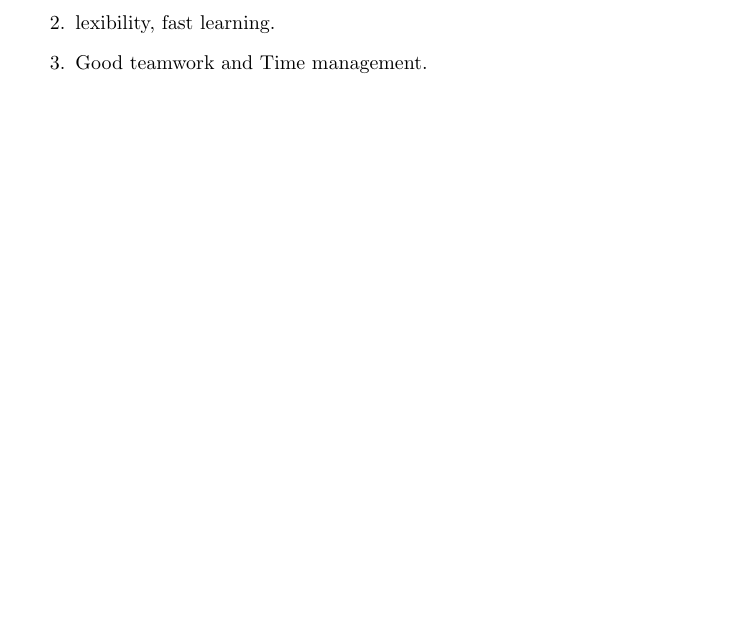
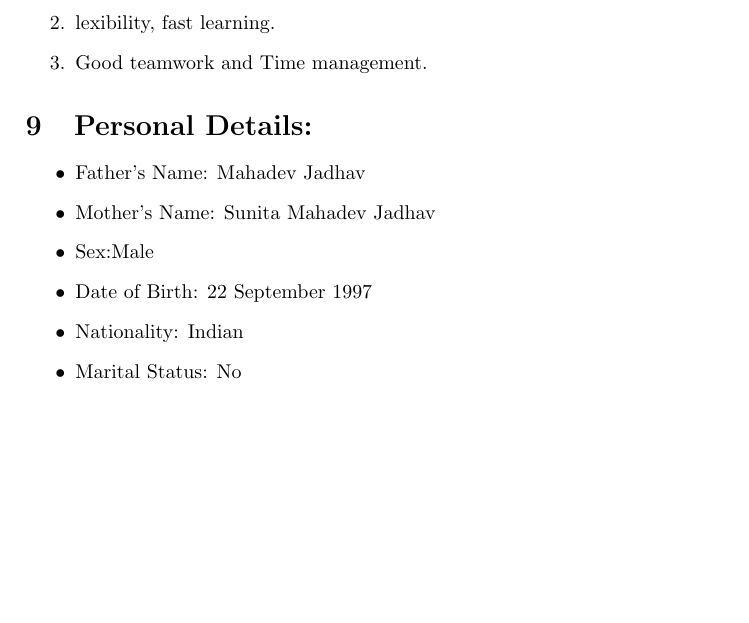
Before and after one commit to sachin2204/SachinJadhav_Resume, a LaTeX CV (sachin_resume.tex): part of page 3 of 3, cut so that both start at the same text, the shorter picture padded with empty space. Compiled offline with pdfLaTeX.

Commit message:
Personal Details added

```diff
--- a/sachin_resume.tex
+++ b/sachin_resume.tex
@@ -119,5 +119,15 @@
 	\item lexibility, fast learning.
 	\item	Good teamwork and Time management.
 \end{enumerate}
+%%%%%%%%%%%%%%%%%%%%%%%%%%%%%%%%%%%%%%%%%%%%%%%%%%%
+\section{Personal Details:}
+\begin{itemize}
+	\item [$\bullet$]Father's Name: Mahadev Jadhav
+	\item [$\bullet$]Mother's Name: Sunita Mahadev Jadhav
+	\item [$\bullet$]Sex:Male
+	\item [$\bullet$]Date of Birth: 22 September 1997
+	\item [$\bullet$]Nationality: Indian
+	\item [$\bullet$]Marital Status: No
+\end{itemize}
 
    \end {document}
```
Also changed, not shown: sachin_resume.pdf, 4 other files.
